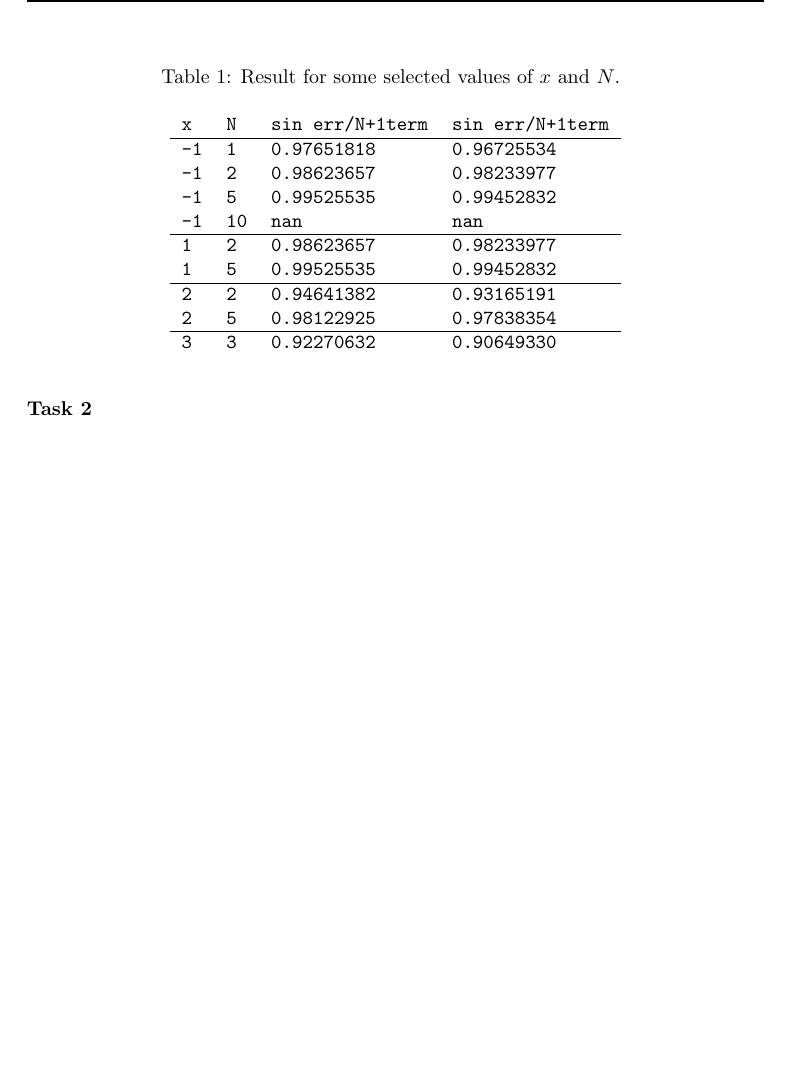
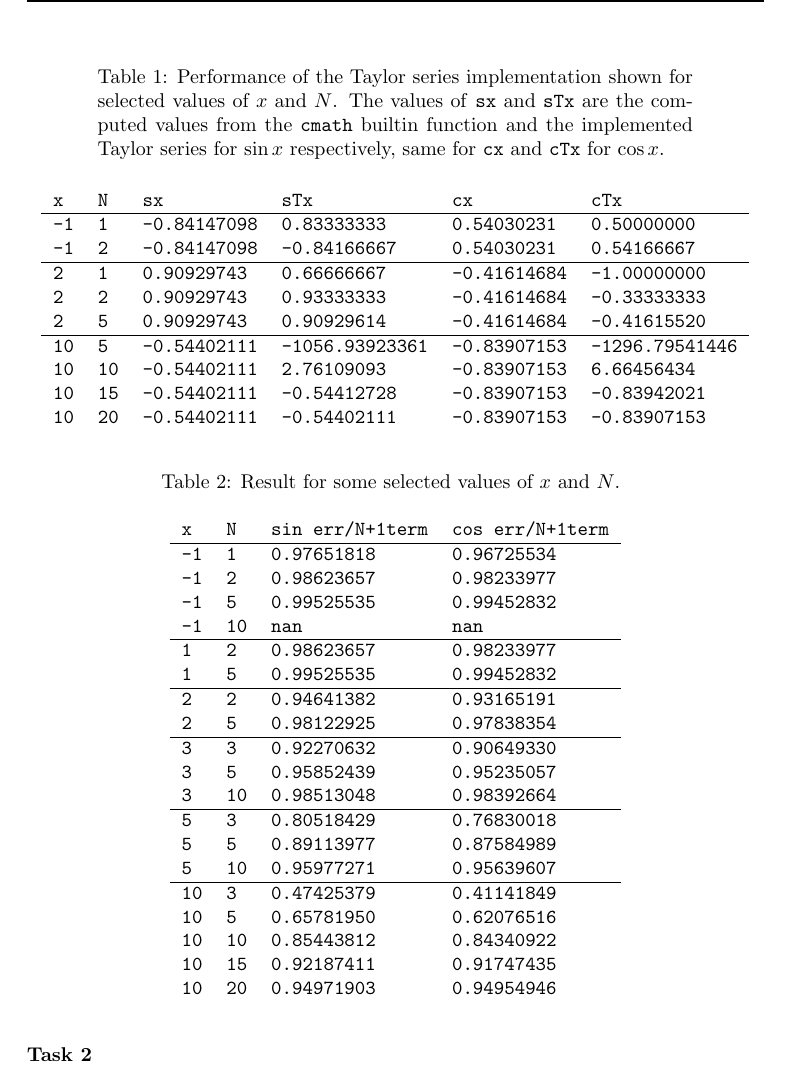
Before and after one commit to mikaepe/cppPro1, a LaTeX document (report/rep1.tex): part of page 2 of 4 before the commit and part of page 2 of 5 after it, cut at the place of the change, the shorter picture padded with empty space. Compiled offline with pdfLaTeX.

Commit message:
tabeller

```diff
--- a/report/rep1.tex
+++ b/report/rep1.tex
@@ -72,6 +72,53 @@ Similarly for $\sin x$ the polynomial may be computed up to degree $2N+1$ by
 The algorithms above are implemented and the errors
 $|\cos x - p_c(x)|$ and $|\sin x - p_(x)|$ are
 investigated for a set of values of $x$.
+
+
+\begin{table}[!ht]
+\centering
+  \begin{minipage}[t]{105mm}
+    \caption{
+      Performance of the Taylor series implementation shown for selected values of
+      $x$ and $N$. The values of \texttt{sx} and \texttt{sTx} are the computed values
+      from the \texttt{cmath} builtin function and the implemented Taylor series for $\sin x$
+      respectively,
+      same for \texttt{cx} and \texttt{cTx} for $\cos x$.
+    }
+    \label{TABtask1}
+  \end{minipage}
+
+  \vspace{5mm}
+  \begin{tabular}{l l l l l l}
+    \texttt{x}&\texttt{N}&\texttt{sx} & \texttt{sTx} & \texttt{cx} & \texttt{cTx} \\
+    \hline
+    \texttt{-1}	& \texttt{1}
+    & \texttt{-0.84147098} & \texttt{0.83333333} & \texttt{0.54030231} & \texttt{0.50000000}	\\
+    \texttt{-1}	& \texttt{2}
+    & \texttt{-0.84147098} & \texttt{-0.84166667} & \texttt{0.54030231} & \texttt{0.54166667}	\\
+    \hline
+    \texttt{2}	& \texttt{1}
+    & \texttt{0.90929743} & \texttt{0.66666667} & \texttt{-0.41614684} & \texttt{-1.00000000}	\\
+    \texttt{2}	& \texttt{2}
+    & \texttt{0.90929743} & \texttt{0.93333333} & \texttt{-0.41614684} & \texttt{-0.33333333}	\\
+    \texttt{2}	& \texttt{5}
+    & \texttt{0.90929743} & \texttt{0.90929614} & \texttt{-0.41614684} & \texttt{-0.41615520}	\\
+    \hline
+    \texttt{10}	& \texttt{5}
+    & \texttt{-0.54402111} & \texttt{-1056.93923361} &\texttt{-0.83907153}&\texttt{-1296.79541446}\\
+    \texttt{10}	& \texttt{10}
+    & \texttt{-0.54402111} & \texttt{2.76109093} & \texttt{-0.83907153} & \texttt{6.66456434}	\\
+     \texttt{10}	& \texttt{15}
+    & \texttt{-0.54402111} & \texttt{-0.54412728} & \texttt{-0.83907153} & \texttt{-0.83942021}	\\
+     \texttt{10}	& \texttt{20}
+    & \texttt{-0.54402111} & \texttt{-0.54402111} & \texttt{-0.83907153} & \texttt{-0.83907153}	\\
+
+
+
+  \end{tabular}
+\end{table}
+
+
+
 \begin{table}[!ht]
 \centering
   \begin{minipage}[t]{105mm}
@@ -83,7 +130,7 @@ investigated for a set of values of $x$.
 
   \vspace{5mm}
   \begin{tabular}{l l l l}
-    \texttt{x}&\texttt{N}&\texttt{sin err/N+1term} & \texttt{sin err/N+1term} \\
+    \texttt{x}&\texttt{N}&\texttt{sin err/N+1term} & \texttt{cos err/N+1term} \\
     \hline
     \texttt{-1}	& \texttt{1}	& \texttt{0.97651818} & \texttt{0.96725534} 	\\
     \texttt{-1}	& \texttt{2}	& \texttt{0.98623657} & \texttt{0.98233977} 	\\
@@ -97,6 +144,18 @@ investigated for a set of values of $x$.
     \texttt{2}	& \texttt{5}	& \texttt{0.98122925} & \texttt{0.97838354}	\\
     \hline
     \texttt{3}	& \texttt{3}	& \texttt{0.92270632} & \texttt{0.90649330}	\\
+    \texttt{3}	& \texttt{5}	& \texttt{0.95852439} & \texttt{0.95235057}	\\
+    \texttt{3}	& \texttt{10}	& \texttt{0.98513048} & \texttt{0.98392664}	\\
+    \hline
+    \texttt{5}	& \texttt{3}	& \texttt{0.80518429} & \texttt{0.76830018}	\\
+    \texttt{5}	& \texttt{5}	& \texttt{0.89113977} & \texttt{0.87584989}	\\
+    \texttt{5}	& \texttt{10}	& \texttt{0.95977271} & \texttt{0.95639607}	\\
+    \hline
+    \texttt{10}	& \texttt{3}	& \texttt{0.47425379} & \texttt{0.41141849}	\\
+    \texttt{10}	& \texttt{5}	& \texttt{0.65781950} & \texttt{0.62076516}	\\
+    \texttt{10}	& \texttt{10}	& \texttt{0.85443812} & \texttt{0.84340922}	\\
+    \texttt{10}	& \texttt{15}	& \texttt{0.92187411} & \texttt{0.91747435}	\\
+    \texttt{10}	& \texttt{20}	& \texttt{0.94971903} & \texttt{0.94954946}	\\
   \end{tabular}
 \end{table}
 
```
